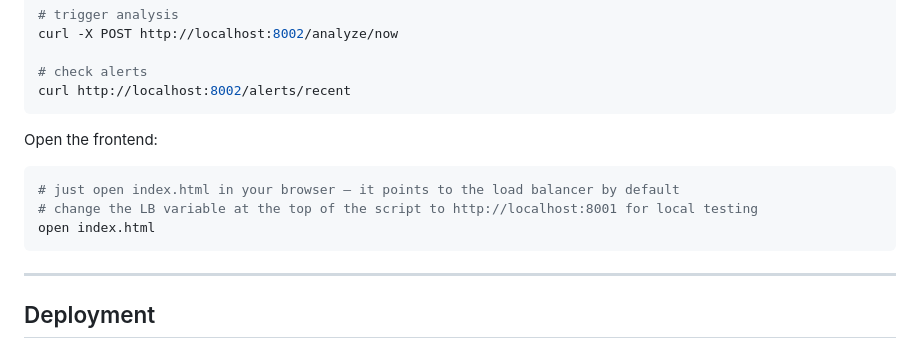
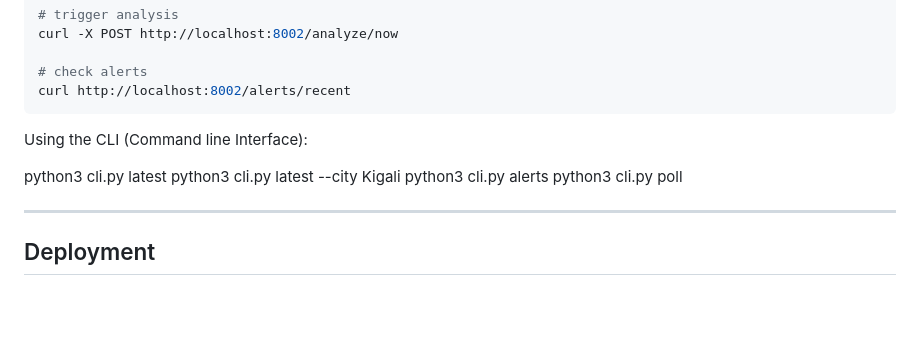
Before and after one commit to MAcDen34/Rwanda-air-watch, a Markdown page: README.md, the part around the change. GitHub-like rendering; blank space fills up the shorter version.

Commit message:
docs: update README to include CLI usage instructions

````diff
--- a/README.md
+++ b/README.md
@@ -133,13 +133,13 @@ curl -X POST http://localhost:8002/analyze/now
 curl http://localhost:8002/alerts/recent
 ```
 
-Open the frontend:
 
-```bash
-# just open index.html in your browser — it points to the load balancer by default
-# change the LB variable at the top of the script to http://localhost:8001 for local testing
-open index.html
-```
+Using the CLI (Command line Interface):
+
+  python3 cli.py latest
+  python3 cli.py latest --city Kigali
+  python3 cli.py alerts
+  python3 cli.py poll
 
 ---
 
````
